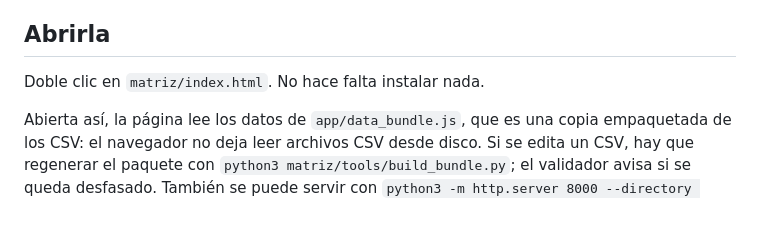
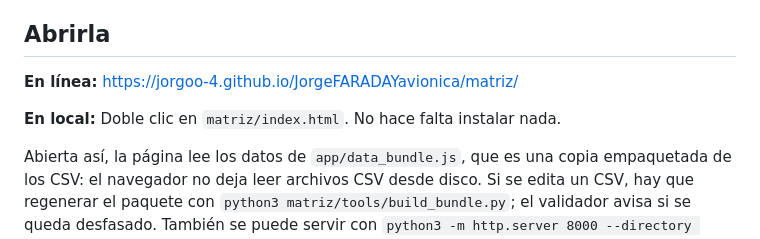
Before and after one commit to jorgoo-4/JorgeFARADAYavionica, a Markdown page: matriz/README.md, the part around the change. GitHub-like rendering; blank space fills up the shorter version.

```diff
--- a/matriz/README.md
+++ b/matriz/README.md
@@ -4,7 +4,9 @@ Es la herramienta con la que elegí el micro (ejercicio 1a) y con la que derivé
 
 ## Abrirla
 
-Doble clic en `matriz/index.html`. No hace falta instalar nada.
+**En línea:** <https://jorgoo-4.github.io/JorgeFARADAYavionica/matriz/>
+
+**En local:** Doble clic en `matriz/index.html`. No hace falta instalar nada.
 
 Abierta así, la página lee los datos de `app/data_bundle.js`, que es una copia empaquetada de los CSV: el navegador no deja leer archivos CSV desde disco. Si se edita un CSV, hay que regenerar el paquete con `python3 matriz/tools/build_bundle.py`; el validador avisa si se queda desfasado. También se puede servir con `python3 -m http.server 8000 --directory matriz` y abrir <http://localhost:8000>; servida así, lee los CSV directamente.
 
```
Also changed, not shown: README.md (+1 -1 lines).
